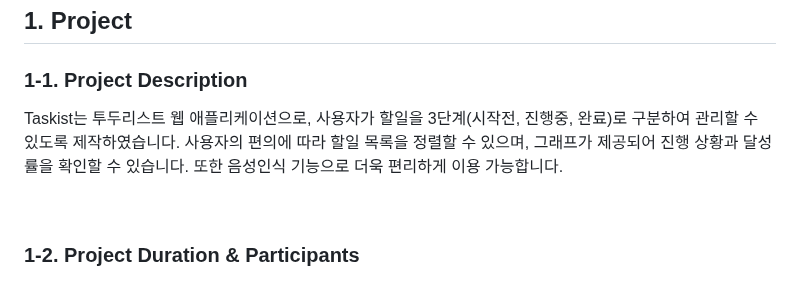
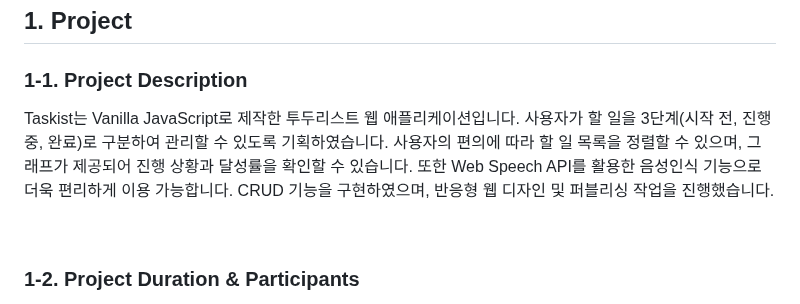
Before and after one commit to cona-tus/js-to-do-list, a Markdown page: README.md, the part around the change. Drawn GitHub-style.

Commit message:
Change Description in README.md

```diff
--- a/README.md
+++ b/README.md
@@ -13,7 +13,7 @@
 
 ### 1-1. Project Description
 
-Taskist는 투두리스트 웹 애플리케이션으로, 사용자가 할일을 3단계(시작전, 진행중, 완료)로 구분하여 관리할 수 있도록 제작하였습니다. 사용자의 편의에 따라 할일 목록을 정렬할 수 있으며, 그래프가 제공되어 진행 상황과 달성률을 확인할 수 있습니다. 또한 음성인식 기능으로 더욱 편리하게 이용 가능합니다.
+Taskist는 Vanilla JavaScript로 제작한 투두리스트 웹 애플리케이션입니다. 사용자가 할 일을 3단계(시작 전, 진행 중, 완료)로 구분하여 관리할 수 있도록 기획하였습니다. 사용자의 편의에 따라 할 일 목록을 정렬할 수 있으며, 그래프가 제공되어 진행 상황과 달성률을 확인할 수 있습니다. 또한 Web Speech API를 활용한 음성인식 기능으로 더욱 편리하게 이용 가능합니다. CRUD 기능을 구현하였으며, 반응형 웹 디자인 및 퍼블리싱 작업을 진행했습니다.
 
 <br/>
 
```
